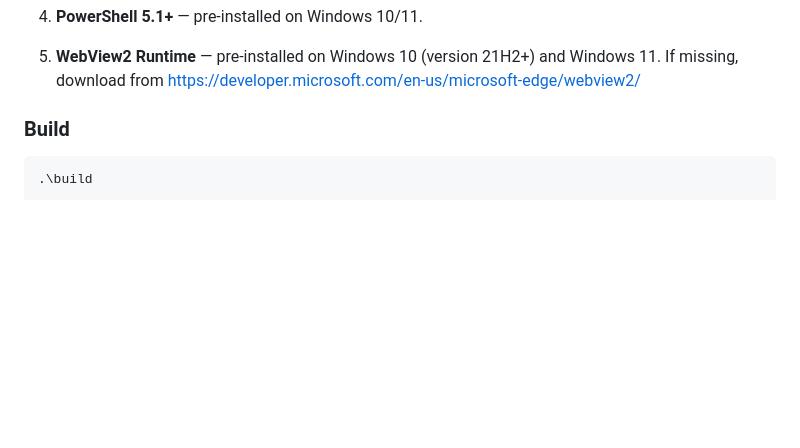
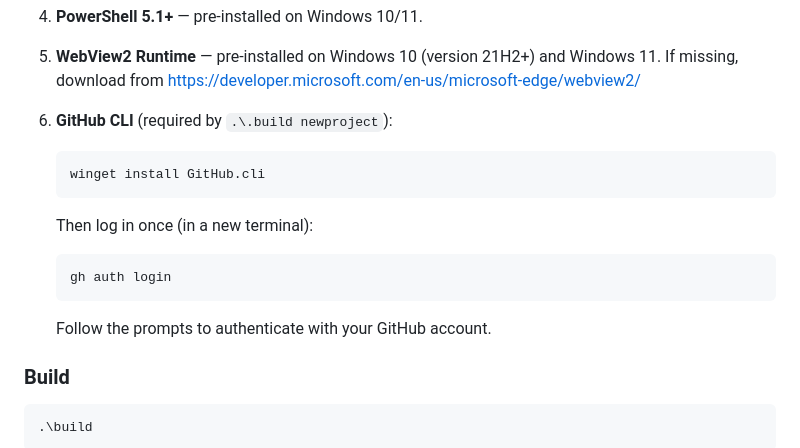
Before and after one commit to pulpgrinder/passiflora, a Markdown page: BUILD-Windows.md, the part around the change. GitHub-like rendering; blank space fills up the shorter version.

````diff
--- a/BUILD-Windows.md
+++ b/BUILD-Windows.md
@@ -53,6 +53,20 @@ This guide covers building Passiflora apps natively on Windows, plus cross-compi
 4. **PowerShell 5.1+** — pre-installed on Windows 10/11.
 
 5. **WebView2 Runtime** — pre-installed on Windows 10 (version 21H2+) and Windows 11. If missing, download from https://developer.microsoft.com/en-us/microsoft-edge/webview2/
+
+6. **GitHub CLI** (required by `.\.build newproject`):
+
+   ```
+   winget install GitHub.cli
+   ```
+
+   Then log in once (in a new terminal):
+
+   ```
+   gh auth login
+   ```
+
+   Follow the prompts to authenticate with your GitHub account.
 
 ### Build
 
````
Also changed, not shown: BUILD-Linux.md (+29 -1 lines), BUILD-macOS.md (+14 -0 lines).
